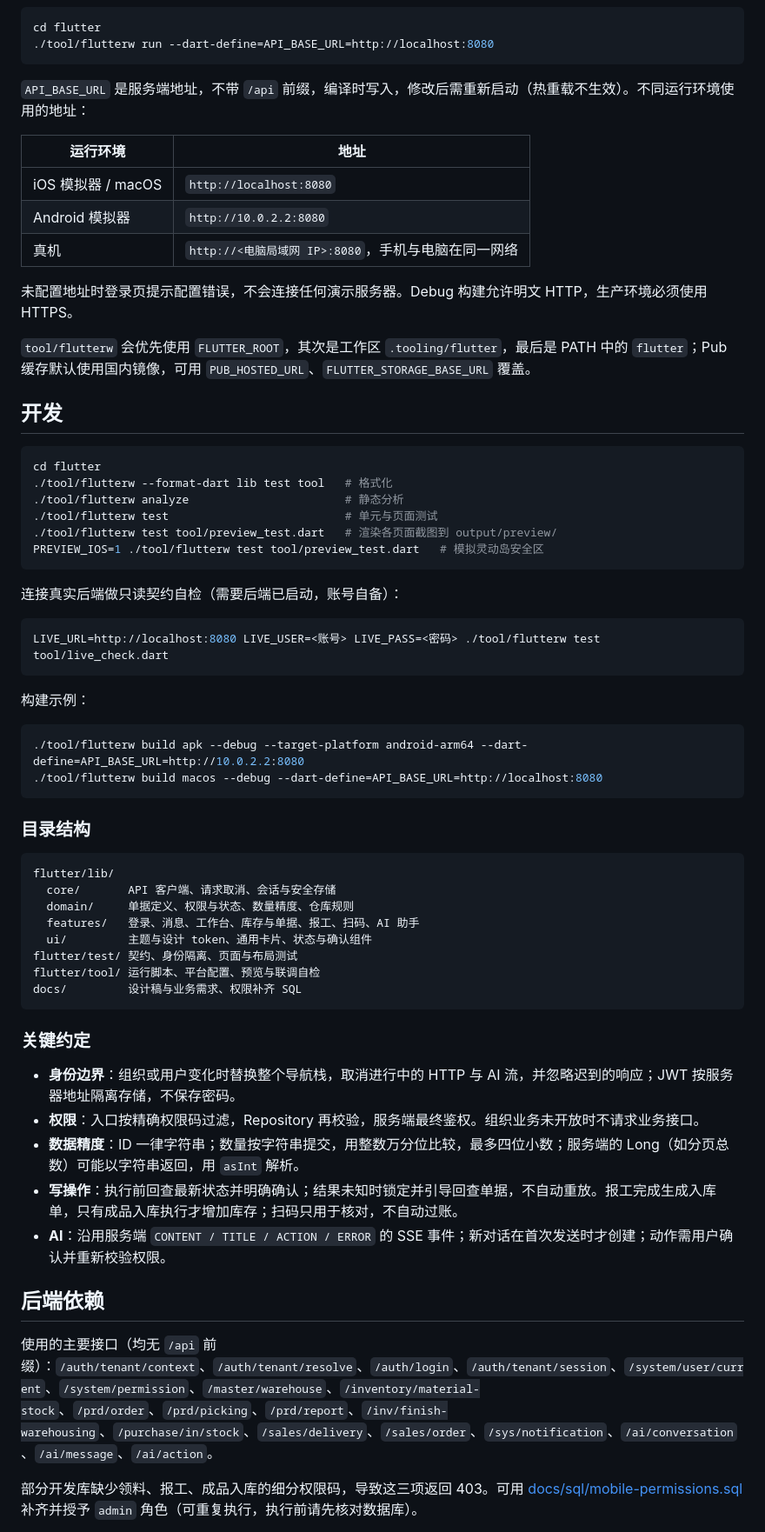
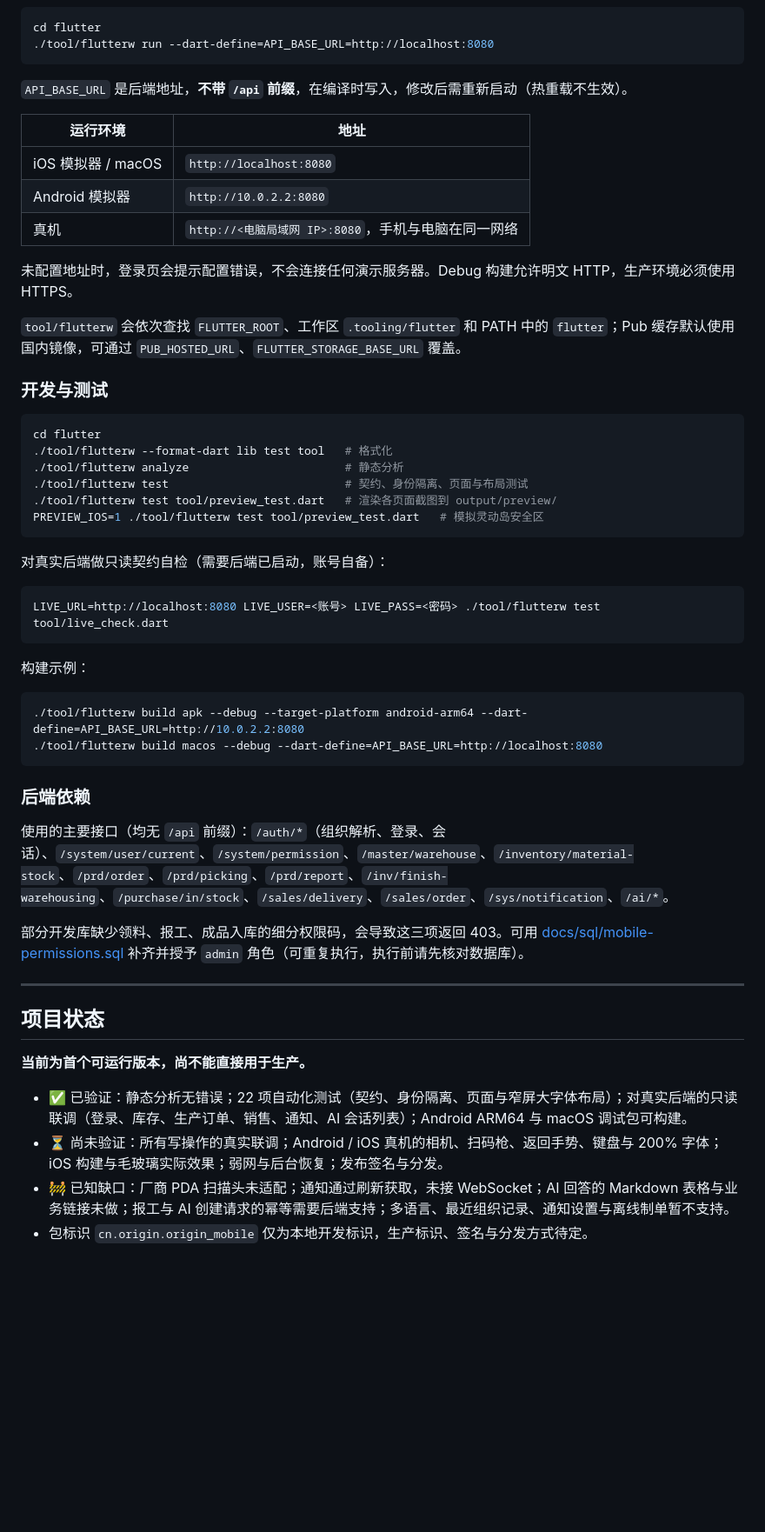
Before and after one commit to weigu2700-cell/ORIGIN-ERP-Moblie, a Markdown page: README.md, the part around one of its changes. Shown at 87% size. GitHub-like rendering; blank space fills up the shorter version.

Commit message:
docs: 重写 README，面向客户与开发者介绍产品、功能与技术栈
Co-Authored-By: Claude Sonnet 5.5 <noreply@anthropic.com>

````diff
--- a/README.md
+++ b/README.md
@@ -29,7 +136,7 @@ cd flutter
 ./tool/flutterw run --dart-define=API_BASE_URL=http://localhost:8080
 ```
 
-`API_BASE_URL` 是服务端地址，不带 `/api` 前缀，编译时写入，修改后需重新启动（热重载不生效）。不同运行环境使用的地址：
+`API_BASE_URL` 是后端地址，**不带 `/api` 前缀**，在编译时写入，修改后需重新启动（热重载不生效）。
 
 | 运行环境 | 地址 |
 | --- | --- |
@@ -37,22 +144,22 @@ cd flutter
 | Android 模拟器 | `http://10.0.2.2:8080` |
 | 真机 | `http://<电脑局域网 IP>:8080`，手机与电脑在同一网络 |
 
-未配置地址时登录页提示配置错误，不会连接任何演示服务器。Debug 构建允许明文 HTTP，生产环境必须使用 HTTPS。
+未配置地址时，登录页会提示配置错误，不会连接任何演示服务器。Debug 构建允许明文 HTTP，生产环境必须使用 HTTPS。
 
-`tool/flutterw` 会优先使用 `FLUTTER_ROOT`，其次是工作区 `.tooling/flutter`，最后是 PATH 中的 `flutter`；Pub 缓存默认使用国内镜像，可用 `PUB_HOSTED_URL`、`FLUTTER_STORAGE_BASE_URL` 覆盖。
+`tool/flutterw` 会依次查找 `FLUTTER_ROOT`、工作区 `.tooling/flutter` 和 PATH 中的 `flutter`；Pub 缓存默认使用国内镜像，可通过 `PUB_HOSTED_URL`、`FLUTTER_STORAGE_BASE_URL` 覆盖。
 
-## 开发
+### 开发与测试
 
 ```bash
 cd flutter
 ./tool/flutterw --format-dart lib test tool   # 格式化
 ./tool/flutterw analyze                       # 静态分析
-./tool/flutterw test                          # 单元与页面测试
+./tool/flutterw test                          # 契约、身份隔离、页面与布局测试
 ./tool/flutterw test tool/preview_test.dart   # 渲染各页面截图到 output/preview/
 PREVIEW_IOS=1 ./tool/flutterw test tool/preview_test.dart   # 模拟灵动岛安全区
 ```
 
-连接真实后端做只读契约自检（需要后端已启动，账号自备）：
+对真实后端做只读契约自检（需要后端已启动，账号自备）：
 
 ```bash
 LIVE_URL=http://localhost:8080 LIVE_USER=<账号> LIVE_PASS=<密码> ./tool/flutterw test tool/live_check.dart
@@ -65,30 +172,20 @@ LIVE_URL=http://localhost:8080 LIVE_USER=<账号> LIVE_PASS=<密码> ./tool/flut
 ./tool/flutterw build macos --debug --dart-define=API_BASE_URL=http://localhost:8080
 ```
 
-### 目录结构
+### 后端依赖
 
-```text
-flutter/lib/
-  core/       API 客户端、请求取消、会话与安全存储
-  domain/     单据定义、权限与状态、数量精度、仓库规则
-  features/   登录、消息、工作台、库存与单据、报工、扫码、AI 助手
-  ui/         主题与设计 token、通用卡片、状态与确认组件
-flutter/test/ 契约、身份隔离、页面与布局测试
-flutter/tool/ 运行脚本、平台配置、预览与联调自检
-docs/         设计稿与业务需求、权限补齐 SQL
-```
+使用的主要接口（均无 `/api` 前缀）：`/auth/*`（组织解析、登录、会话）、`/system/user/current`、`/system/permission`、`/master/warehouse`、`/inventory/material-stock`、`/prd/order`、`/prd/picking`、`/prd/report`、`/inv/finish-warehousing`、`/purchase/in/stock`、`/sales/delivery`、`/sales/order`、`/sys/notification`、`/ai/*`。
 
-### 关键约定
+部分开发库缺少领料、报工、成品入库的细分权限码，会导致这三项返回 403。可用 [docs/sql/mobile-permissions.sql](docs/sql/mobile-permissions.sql) 补齐并授予 `admin` 角色（可重复执行，执行前请先核对数据库）。
 
-- **身份边界**：组织或用户变化时替换整个导航栈，取消进行中的 HTTP 与 AI 流，并忽略迟到的响应；JWT 按服务器地址隔离存储，不保存密码。
-- **权限**：入口按精确权限码过滤，Repository 再校验，服务端最终鉴权。组织业务未开放时不请求业务接口。
-- **数据精度**：ID 一律字符串；数量按字符串提交，用整数万分位比较，最多四位小数；服务端的 Long（如分页总数）可能以字符串返回，用 `asInt` 解析。
-- **写操作**：执行前回查最新状态并明确确认；结果未知时锁定并引导回查单据，不自动重放。报工完成生成入库单，只有成品入库执行才增加库存；扫码只用于核对，不自动过账。
-- **AI**：沿用服务端 `CONTENT / TITLE / ACTION / ERROR` 的 SSE 事件；新对话在首次发送时才创建；动作需用户确认并重新校验权限。
+---
 
-## 后端依赖
+## 项目状态
 
-使用的主要接口（均无 `/api` 前缀）：`/auth/tenant/context`、`/auth/tenant/resolve`、`/auth/login`、`/auth/tenant/session`、`/system/user/current`、`/system/permission`、`/master/warehouse`、`/inventory/material-stock`、`/prd/order`、`/prd/picking`、`/prd/report`、`/inv/finish-warehousing`、`/purchase/in/stock`、`/sales/delivery`、`/sales/order`、`/sys/notification`、`/ai/conversation`、`/ai/message`、`/ai/action`。
+**当前为首个可运行版本，尚不能直接用于生产。**
 
-部分开发库缺少领料、报工、成品入库的细分权限码，导致这三项返回 403。可用 [docs/sql/mobile-permissions.sql](docs/sql/mobile-permissions.sql) 补齐并授予 `admin` 角色（可重复执行，执行前请先核对数据库）。
+- ✅ 已验证：静态分析无错误；22 项自动化测试（契约、身份隔离、页面与窄屏大字体布局）；对真实后端的只读联调（登录、库存、生产订单、销售、通知、AI 会话列表）；Android ARM64 与 macOS 调试包可构建。
+- ⏳ 尚未验证：所有写操作的真实联调；Android / iOS 真机的相机、扫码枪、返回手势、键盘与 200% 字体；iOS 构建与毛玻璃实际效果；弱网与后台恢复；发布签名与分发。
+- 🚧 已知缺口：厂商 PDA 扫描头未适配；通知通过刷新获取，未接 WebSocket；AI 回答的 Markdown 表格与业务链接未做；报工与 AI 创建请求的幂等需要后端支持；多语言、最近组织记录、通知设置与离线制单暂不支持。
+- 包标识 `cn.origin.origin_mobile` 仅为本地开发标识，生产标识、签名与分发方式待定。
 
````
Also changed, not shown: other parts of README.md (+124 -22 lines).
